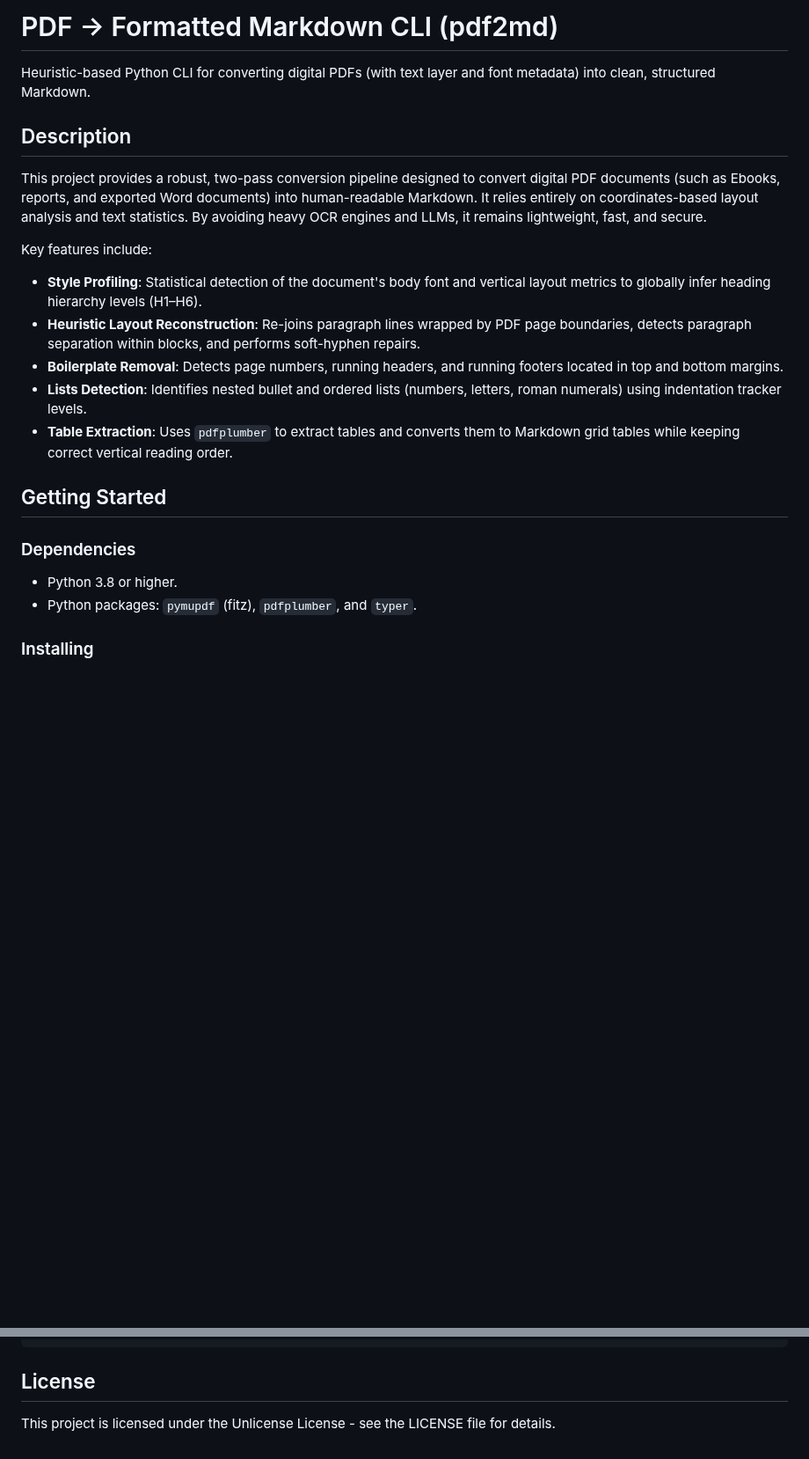
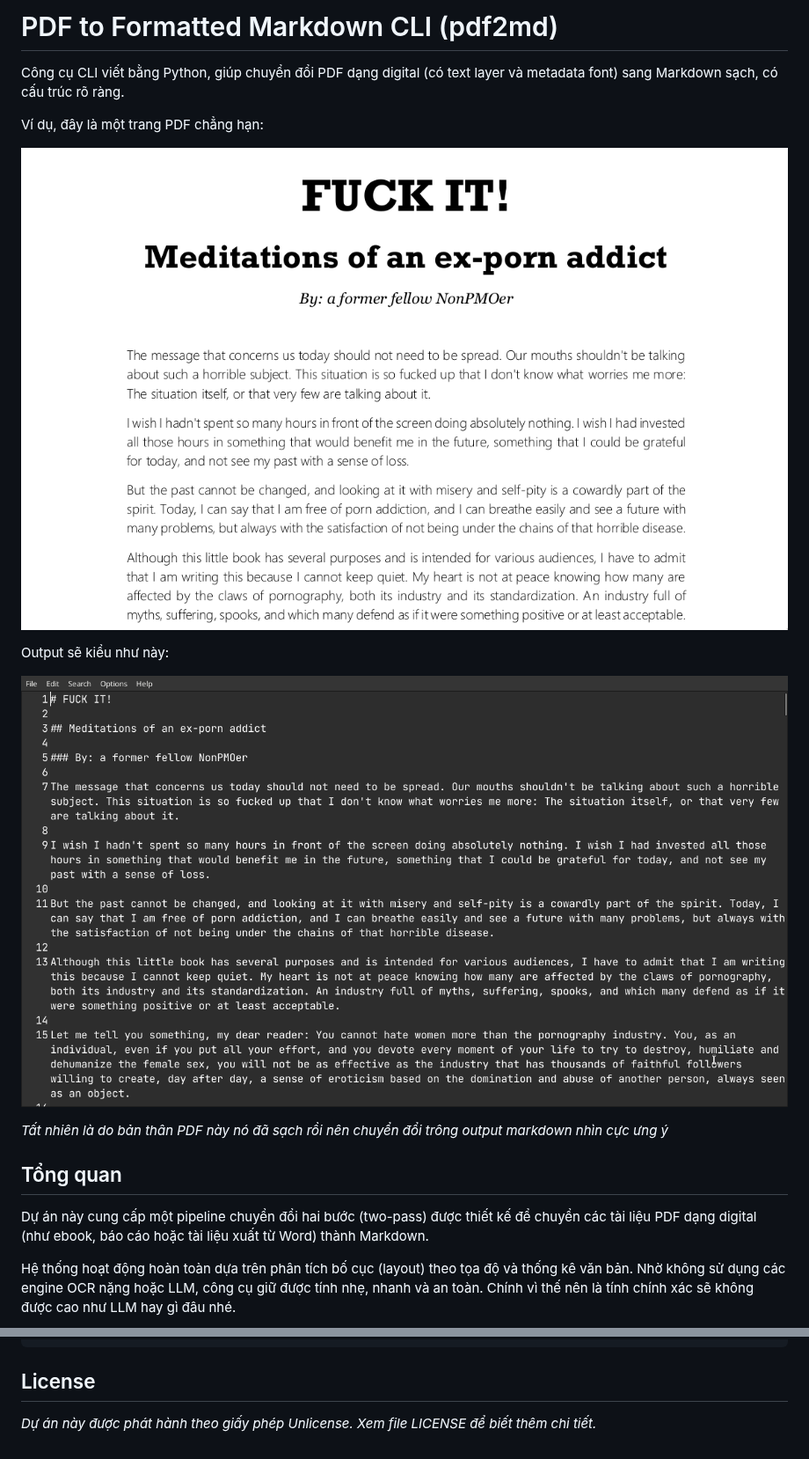
Before and after one commit to duykhanh472/pdf2md-cli, a Markdown page: README.md, 2 parts joined by grey strips. Shown at 88% size. GitHub-like rendering; pictures changed too: img/md-preview.png (added), img/pdf-preview.png (added); blank space fills up the shorter version.

Commit message:
Cập nhật thêm một chút

```diff
--- a/README.md
+++ b/README.md
@@ -1,25 +1,20 @@
-# PDF → Formatted Markdown CLI (pdf2md)
+# PDF to Formatted Markdown CLI (pdf2md)
 
-Heuristic-based Python CLI for converting digital PDFs (with text layer and font metadata) into clean, structured Markdown.
+Công cụ CLI viết bằng Python, giúp chuyển đổi PDF dạng digital (có text layer và metadata font) sang Markdown sạch, có cấu trúc rõ ràng.
 
-## Description
+Ví dụ, đây là một trang PDF chẳng hạn:
 
-This project provides a robust, two-pass conversion pipeline designed to convert digital PDF documents (such as Ebooks, reports, and exported Word documents) into human-readable Markdown. It relies entirely on coordinates-based layout analysis and text statistics. By avoiding heavy OCR engines and LLMs, it remains lightweight, fast, and secure.
+![](img/pdf-preview.png)
 
-Key features include:
+Output sẽ kiểu như này:
 
-* **Style Profiling**: Statistical detection of the document's body font and vertical layout metrics to globally infer heading hierarchy levels (H1–H6).
-* **Heuristic Layout Reconstruction**: Re-joins paragraph lines wrapped by PDF page boundaries, detects paragraph separation within blocks, and performs soft-hyphen repairs.
-* **Boilerplate Removal**: Detects page numbers, running headers, and running footers located in top and bottom margins.
-* **Lists Detection**: Identifies nested bullet and ordered lists (numbers, letters, roman numerals) using indentation tracker levels.
-* **Table Extraction**: Uses `pdfplumber` to extract tables and converts them to Markdown grid tables while keeping correct vertical reading order.
+![](img/md-preview.png)
 
-## Getting Started
+*Tất nhiên là do bản thân PDF này nó đã sạch rồi nên chuyển đổi trông output markdown nhìn cực ưng ý*
 
-### Dependencies
+## Tổng quan
 
-* Python 3.8 or higher.
-* Python packages: `pymupdf` (fitz), `pdfplumber`, and `typer`.
+Dự án này cung cấp một pipeline chuyển đổi hai bước (two-pass) được thiết kế để chuyển các tài liệu PDF dạng digital (như ebook, báo cáo hoặc tài liệu xuất từ Word) thành Markdown.
 
-### Installing
+Hệ thống hoạt động hoàn toàn dựa trên phân tích bố cục (layout) theo tọa độ và thống kê văn bản. Nhờ không sử dụng các engine OCR nặng hoặc LLM, công cụ giữ được tính nhẹ, nhanh và an toàn. Chính vì thế nên là tính chính xác sẽ không được cao như LLM hay gì đâu nhé.
 
@@ -77,4 +112,4 @@ python3 -m pdf2md --help
 
 ## License
 
-This project is licensed under the Unlicense License - see the LICENSE file for details.
+*Dự án này được phát hành theo giấy phép Unlicense. Xem file LICENSE để biết thêm chi tiết.*
```
Also changed, not shown: other parts of README.md (+73 -33 lines).
